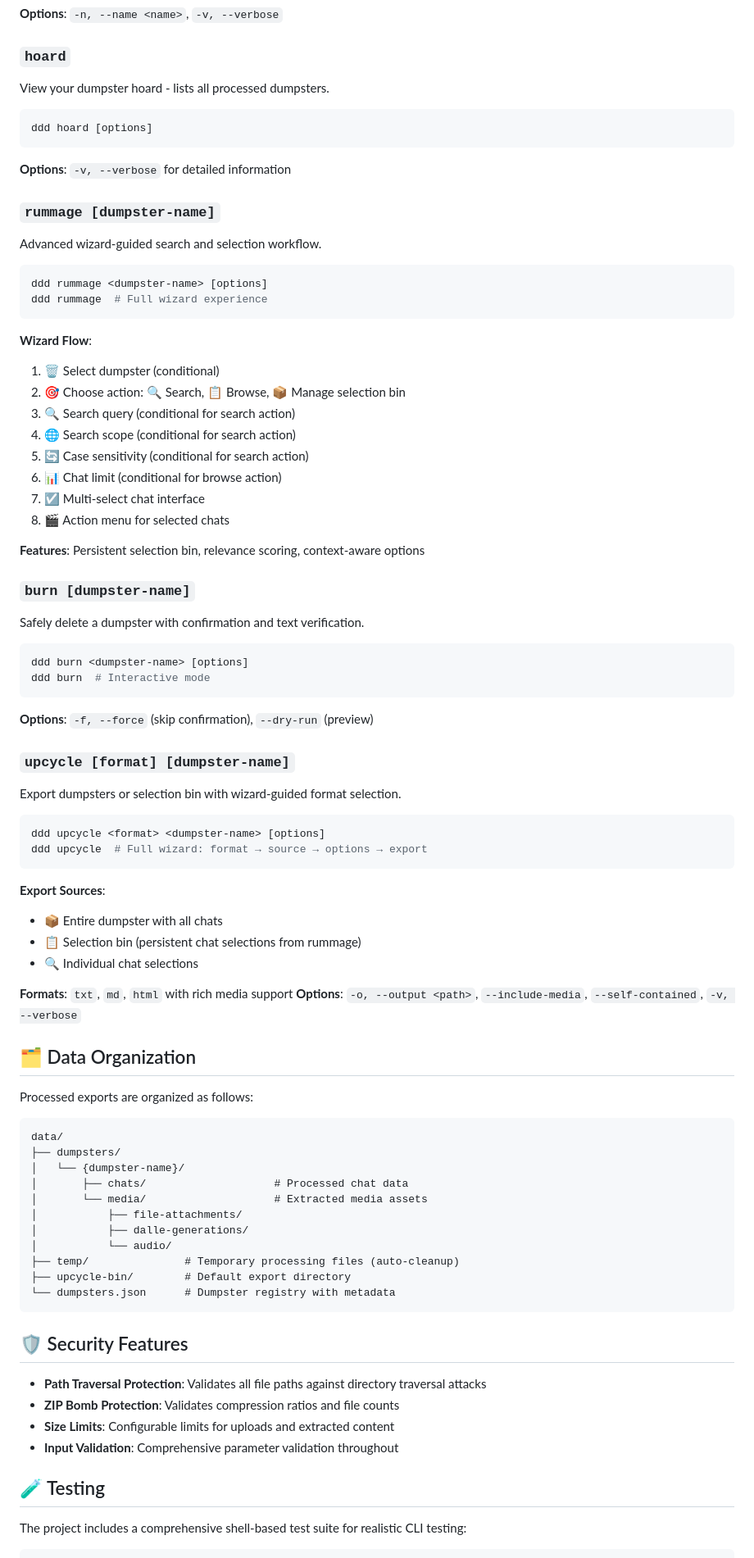
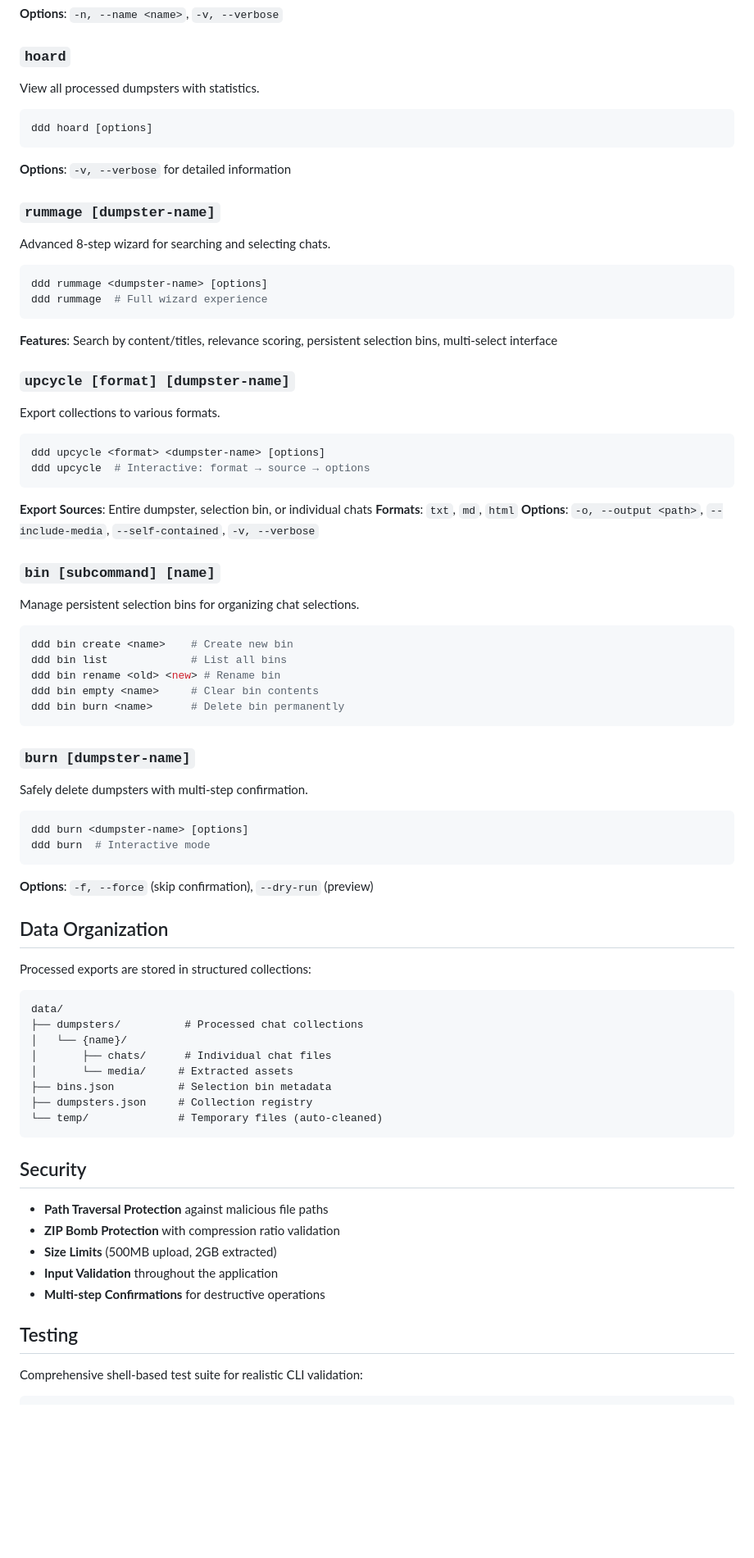
Before and after one commit to Datal0re/ddd, a Markdown page: README.md, the part around one of its changes. Shown at 82% size. GitHub-like rendering; blank space fills up the shorter version.

````diff
--- a/README.md
+++ b/README.md
@@ -80,7 +76,7 @@ ddd dump  # Interactive mode
 
 ### `hoard`
 
-View your dumpster hoard - lists all processed dumpsters.
+View all processed dumpsters with statistics.
 
 ```bash
 ddd hoard [options]
@@ -90,29 +86,43 @@ ddd hoard [options]
 
 ### `rummage [dumpster-name]`
 
-Advanced wizard-guided search and selection workflow.
+Advanced 8-step wizard for searching and selecting chats.
 
 ```bash
 ddd rummage <dumpster-name> [options]
 ddd rummage  # Full wizard experience
 ```
 
-**Wizard Flow**:
+**Features**: Search by content/titles, relevance scoring, persistent selection bins, multi-select interface
 
-1. 🗑️ Select dumpster (conditional)
-2. 🎯 Choose action: 🔍 Search, 📋 Browse, 📦 Manage selection bin
-3. 🔍 Search query (conditional for search action)
-4. 🌐 Search scope (conditional for search action)
-5. 🔄 Case sensitivity (conditional for search action)
-6. 📊 Chat limit (conditional for browse action)
-7. ☑️ Multi-select chat interface
-8. 🎬 Action menu for selected chats
+### `upcycle [format] [dumpster-name]`
 
-**Features**: Persistent selection bin, relevance scoring, context-aware options
+Export collections to various formats.
+
+```bash
+ddd upcycle <format> <dumpster-name> [options]
+ddd upcycle  # Interactive: format → source → options
+```
+
+**Export Sources**: Entire dumpster, selection bin, or individual chats
+**Formats**: `txt`, `md`, `html`
+**Options**: `-o, --output <path>`, `--include-media`, `--self-contained`, `-v, --verbose`
+
+### `bin [subcommand] [name]`
+
+Manage persistent selection bins for organizing chat selections.
+
+```bash
+ddd bin create <name>    # Create new bin
+ddd bin list             # List all bins
+ddd bin rename <old> <new> # Rename bin
+ddd bin empty <name>     # Clear bin contents
+ddd bin burn <name>      # Delete bin permanently
+```
 
 ### `burn [dumpster-name]`
 
-Safely delete a dumpster with confirmation and text verification.
+Safely delete dumpsters with multi-step confirmation.
 
 ```bash
 ddd burn <dumpster-name> [options]
@@ -121,51 +131,31 @@ ddd burn  # Interactive mode
 
 **Options**: `-f, --force` (skip confirmation), `--dry-run` (preview)
 
-### `upcycle [format] [dumpster-name]`
+## Data Organization
 
-Export dumpsters or selection bin with wizard-guided format selection.
-
-```bash
-ddd upcycle <format> <dumpster-name> [options]
-ddd upcycle  # Full wizard: format → source → options → export
-```
-
-**Export Sources**:
-
-- 📦 Entire dumpster with all chats
-- 📋 Selection bin (persistent chat selections from rummage)
-- 🔍 Individual chat selections
-
-**Formats**: `txt`, `md`, `html` with rich media support
-**Options**: `-o, --output <path>`, `--include-media`, `--self-contained`, `-v, --verbose`
-
-## 🗂️ Data Organization
-
-Processed exports are organized as follows:
+Processed exports are stored in structured collections:
 
 ```text
 data/
-├── dumpsters/
-│   └── {dumpster-name}/
-│       ├── chats/                    # Processed chat data
-│       └── media/                    # Extracted media assets
-│           ├── file-attachments/
-│           ├── dalle-generations/
-│           └── audio/
-├── temp/               # Temporary processing files (auto-cleanup)
-├── upcycle-bin/        # Default export directory
-└── dumpsters.json      # Dumpster registry with metadata
+├── dumpsters/          # Processed chat collections
+│   └── {name}/
+│       ├── chats/      # Individual chat files
+│       └── media/     # Extracted assets
+├── bins.json          # Selection bin metadata
+├── dumpsters.json     # Collection registry
+└── temp/              # Temporary files (auto-cleaned)
 ```
 
-## 🛡️ Security Features
+## Security
 
-- **Path Traversal Protection**: Validates all file paths against directory traversal attacks
-- **ZIP Bomb Protection**: Validates compression ratios and file counts
-- **Size Limits**: Configurable limits for uploads and extracted content
-- **Input Validation**: Comprehensive parameter validation throughout
+- **Path Traversal Protection** against malicious file paths
+- **ZIP Bomb Protection** with compression ratio validation
+- **Size Limits** (500MB upload, 2GB extracted)
+- **Input Validation** throughout the application
+- **Multi-step Confirmations** for destructive operations
 
-## 🧪 Testing
+## Testing
 
-The project includes a comprehensive shell-based test suite for realistic CLI testing:
+Comprehensive shell-based test suite for realistic CLI validation:
 
 ```bash
````
Also changed, not shown: other parts of README.md (+46 -57 lines), ddd-logo.png (added), 5 other files.
